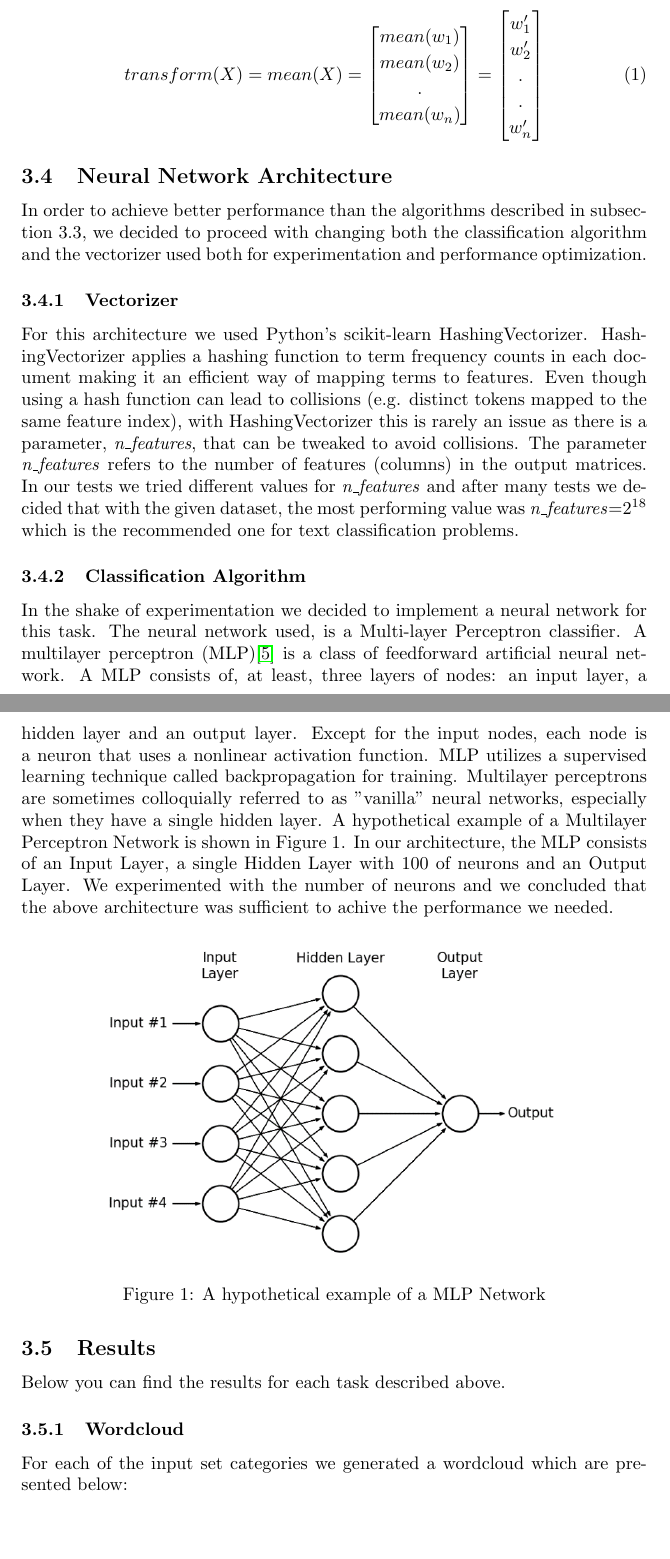
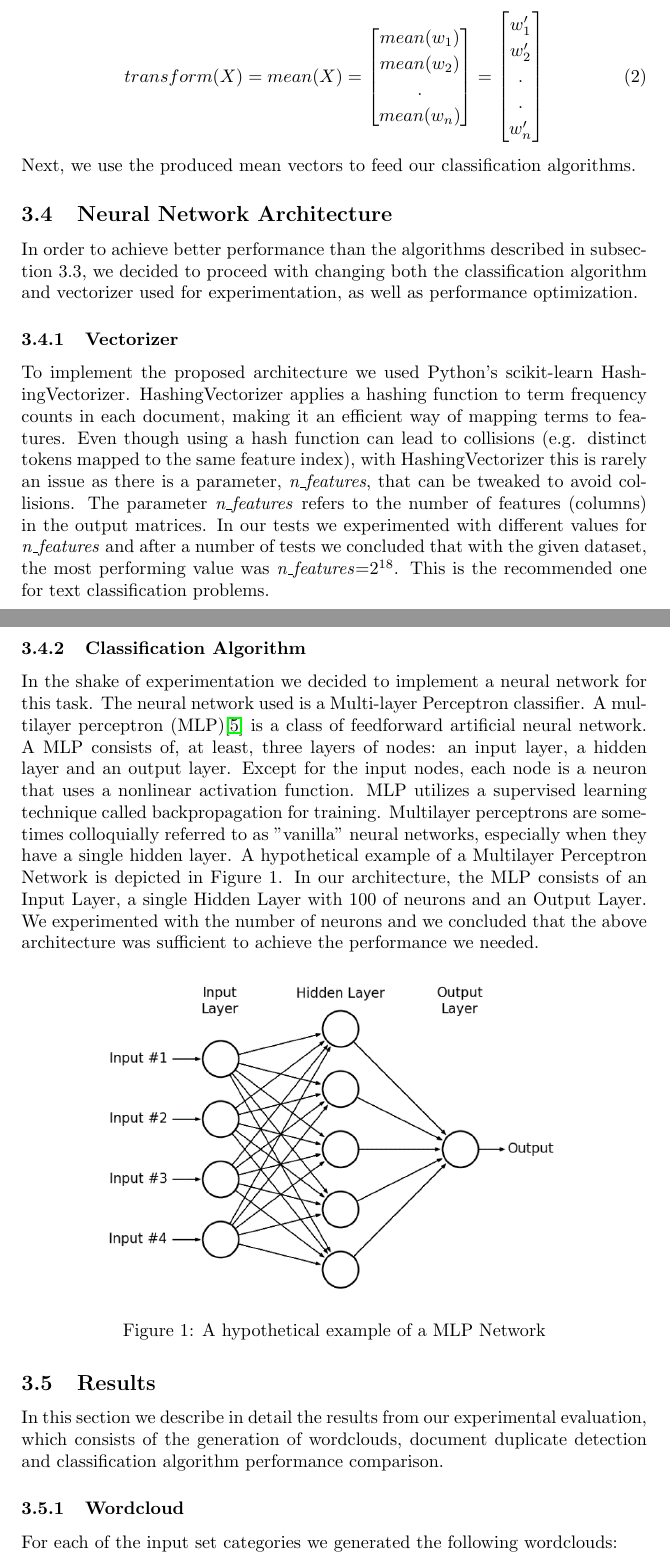
Before and after one commit to dcvogi/big-data-uoa, a LaTeX document (report/bd-report.tex, which reads report/classification.tex, report/neuralnet.tex, report/results.tex): two parts of pages 4 and 5 of 10, joined at a grey line, cut so that both start at the same text, the shorter picture padded with empty space. Compiled offline with pdfLaTeX.

Commit message:
minor changes

```diff
--- a/report/bd-report.tex
+++ b/report/bd-report.tex
@@ -18,7 +18,7 @@
 	Dimitrios Vogiatzis\\
 	\texttt{CS2.18.0004}
 	\and
-	Victor Giannakouris\\
+	Victor Giannakouris - Salalidis\\
 	\texttt{CS3.18.0002}
 }
 
--- a/report/classification.tex
+++ b/report/classification.tex
@@ -46,3 +46,4 @@ The $transform()$ method  can be defined by equation \ref{eq1} .
 	w_n'
 	\end{bmatrix}
 \end{equation}
+Next, we use the produced mean vectors to feed our classification algorithms.
--- a/report/neuralnet.tex
+++ b/report/neuralnet.tex
@@ -1,10 +1,10 @@
-In order to achieve better performance than the algorithms described in subsection 3.3, we decided to proceed with changing both the classification algorithm and the vectorizer used both for experimentation and performance optimization.
+In order to achieve better performance than the algorithms described in subsection 3.3, we decided to proceed with changing both the classification algorithm and vectorizer used for experimentation, as well as performance optimization.
 
 \subsubsection{Vectorizer}
-For this architecture we used Python's scikit-learn HashingVectorizer. HashingVectorizer applies a hashing function to term frequency counts in each document making it an efficient way of mapping terms to features. Even though using a hash function can lead to collisions (e.g. distinct tokens mapped to the same feature index), with HashingVectorizer this is rarely an issue as there is a parameter, \textit{n\_features}, that can be tweaked to avoid collisions. The parameter \textit{n\_features} refers to the number of features (columns) in the output matrices. In our tests we tried different values for \textit{n\_features} and after many tests we decided that with the given dataset, the most performing value was \textit{n\_features}=$2^{18}$ which is the recommended one for text classification problems.
+To implement the proposed architecture we used Python's scikit-learn HashingVectorizer. HashingVectorizer applies a hashing function to term frequency counts in each document, making it an efficient way of mapping terms to features. Even though using a hash function can lead to collisions (e.g. distinct tokens mapped to the same feature index), with HashingVectorizer this is rarely an issue as there is a parameter, \textit{n\_features}, that can be tweaked to avoid collisions. The parameter \textit{n\_features} refers to the number of features (columns) in the output matrices. In our tests we experimented with different values for \textit{n\_features} and after a number of tests we concluded that with the given dataset, the most performing value was \textit{n\_features}=$2^{18}$. This is the recommended one for text classification problems.
 
 \subsubsection{Classification Algorithm}
-In the shake of experimentation we decided to implement a neural network for this task. The neural network used, is a Multi-layer Perceptron classifier. A multilayer perceptron (MLP)\cite{MLP} is a class of feedforward artificial neural network. A MLP consists of, at least, three layers of nodes: an input layer, a hidden layer and an output layer. Except for the input nodes, each node is a neuron that uses a nonlinear activation function. MLP utilizes a supervised learning technique called backpropagation for training. Multilayer perceptrons are sometimes colloquially referred to as "vanilla" neural networks, especially when they have a single hidden layer. A hypothetical example of a Multilayer Perceptron Network is shown in Figure 1. In our architecture, the MLP consists of an Input Layer, a single Hidden Layer with 100 of neurons and an Output Layer. We experimented with the number of neurons and we concluded that the above architecture was sufficient to achive the performance we needed.
+In the shake of experimentation we decided to implement a neural network for this task. The neural network used is a Multi-layer Perceptron classifier. A multilayer perceptron (MLP)\cite{MLP} is a class of feedforward artificial neural network. A MLP consists of, at least, three layers of nodes: an input layer, a hidden layer and an output layer. Except for the input nodes, each node is a neuron that uses a nonlinear activation function. MLP utilizes a supervised learning technique called backpropagation for training. Multilayer perceptrons are sometimes colloquially referred to as "vanilla" neural networks, especially when they have a single hidden layer. A hypothetical example of a Multilayer Perceptron Network is depicted in Figure 1. In our architecture, the MLP consists of an Input Layer, a single Hidden Layer with 100 of neurons and an Output Layer. We experimented with the number of neurons and we concluded that the above architecture was sufficient to achieve the performance we needed.
 
 \begin{figure}[H]
 \centering
--- a/report/results.tex
+++ b/report/results.tex
@@ -1,7 +1,7 @@
-Below you can find the results for each task described above.
+In this section we describe in detail the results from our experimental evaluation, which consists of the generation of wordclouds, document duplicate detection and classification algorithm performance comparison.
 
 \subsubsection{Wordcloud}
-For each of the input set categories we generated a wordcloud which are presented below:
+For each of the input set categories we generated the following wordclouds:
 
 \begin{figure}[H]
 \centering
```
Also changed, not shown: report/duplicates.tex (+7 -3 lines), report/introduction.tex (+2 -2 lines), report/wordcloud.tex (+1 -1 lines), report/bd-report.tex (2 more changed lines).
